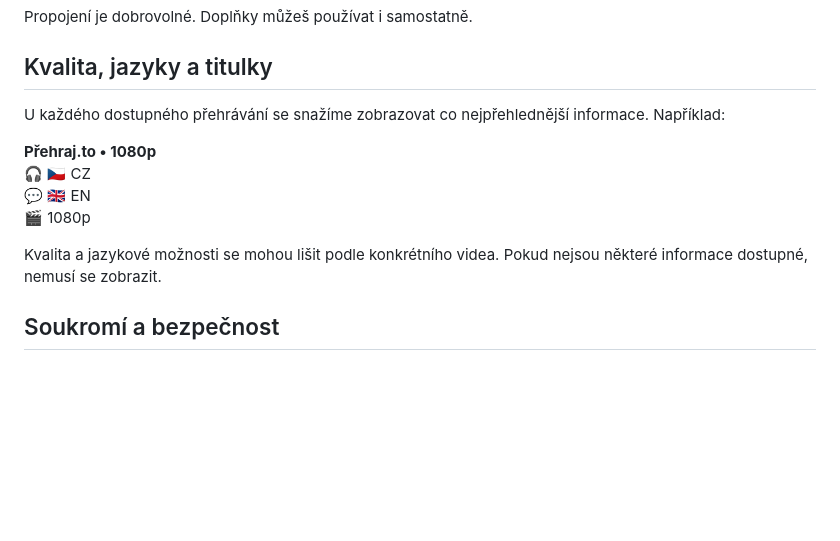
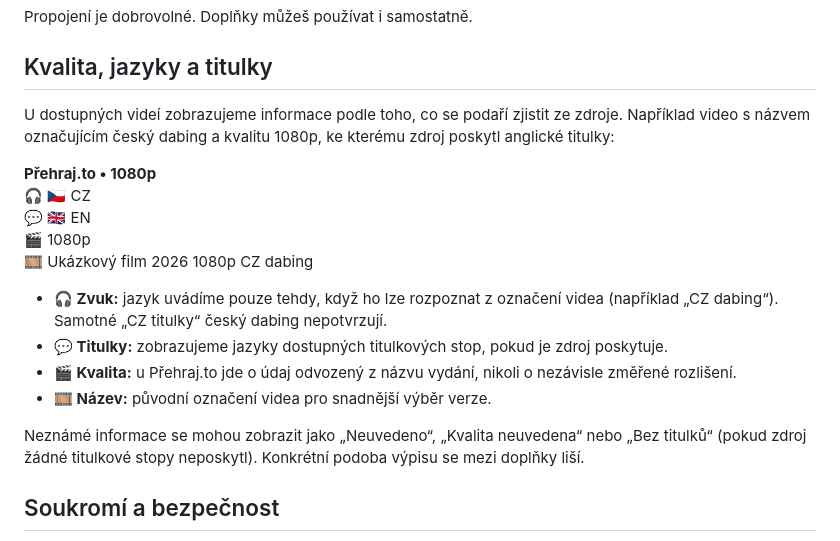
Before and after one commit to CaseyCZ/stremio.addons, a Markdown page: README.md, the part around the change. Drawn GitHub-style; blank space fills up the shorter version.

Commit message:
docs(readme): clarify stream audio, subtitle and quality labels

```diff
--- a/README.md
+++ b/README.md
@@ -64,14 +64,20 @@ Propojení je dobrovolné. Doplňky můžeš používat i samostatně.
 
 ## Kvalita, jazyky a titulky
 
-U každého dostupného přehrávání se snažíme zobrazovat co nejpřehlednější informace. Například:
+U dostupných videí zobrazujeme informace podle toho, co se podaří zjistit ze zdroje. Například video s názvem označujícím český dabing a kvalitu 1080p, ke kterému zdroj poskytl anglické titulky:
 
 **Přehraj.to • 1080p**
 🎧 🇨🇿 CZ
 💬 🇬🇧 EN
 🎬 1080p
+🎞 Ukázkový film 2026 1080p CZ dabing
 
-Kvalita a jazykové možnosti se mohou lišit podle konkrétního videa. Pokud nejsou některé informace dostupné, nemusí se zobrazit.
+- **🎧 Zvuk:** jazyk uvádíme pouze tehdy, když ho lze rozpoznat z označení videa (například „CZ dabing“). Samotné „CZ titulky“ český dabing nepotvrzují.
+- **💬 Titulky:** zobrazujeme jazyky dostupných titulkových stop, pokud je zdroj poskytuje.
+- **🎬 Kvalita:** u Přehraj.to jde o údaj odvozený z názvu vydání, nikoli o nezávisle změřené rozlišení.
+- **🎞 Název:** původní označení videa pro snadnější výběr verze.
+
+Neznámé informace se mohou zobrazit jako „Neuvedeno“, „Kvalita neuvedena“ nebo „Bez titulků“ (pokud zdroj žádné titulkové stopy neposkytl). Konkrétní podoba výpisu se mezi doplňky liší.
 
 ## Soukromí a bezpečnost
 
```
